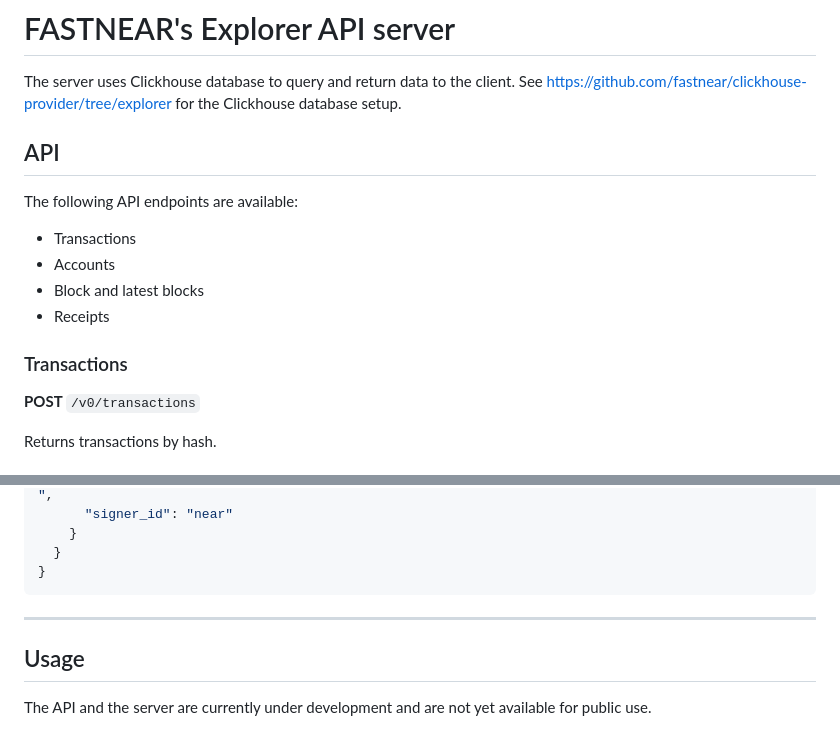
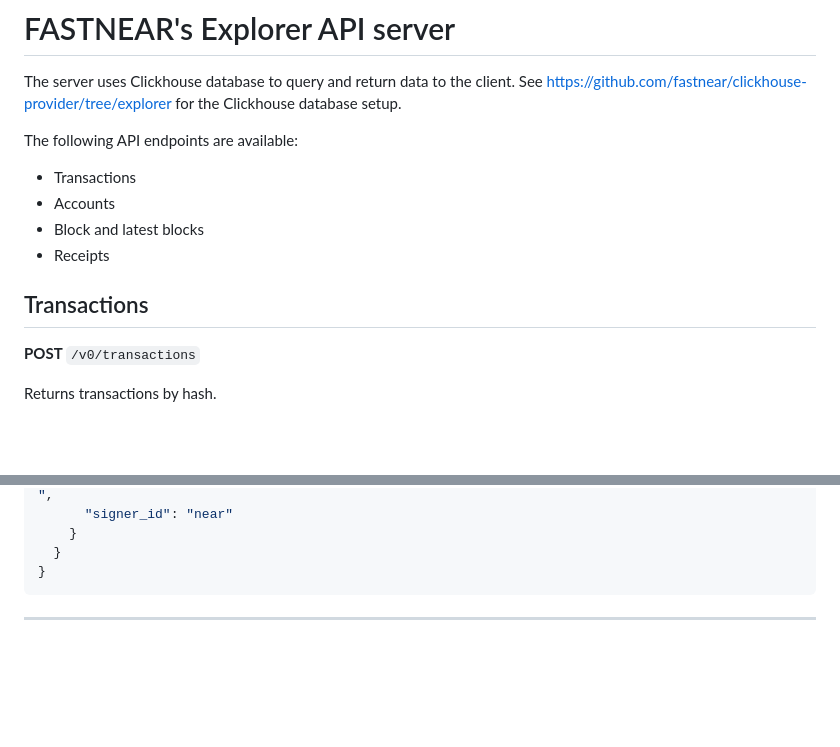
Before and after one commit to fastnear/explorer-api, a Markdown page: README.md, 2 parts joined by grey strips. Drawn GitHub-style; folded sections open; blank space fills up the shorter version.

Commit message:
Adjust readme

```diff
--- a/README.md
+++ b/README.md
@@ -2,8 +2,6 @@
 
 The server uses Clickhouse database to query and return data to the client.
 See https://github.com/fastnear/clickhouse-provider/tree/explorer for the Clickhouse database setup.
-
-## API
 
 The following API endpoints are available:
 
@@ -12,7 +10,7 @@ The following API endpoints are available:
 - Block and latest blocks
 - Receipts
 
-### Transactions
+## Transactions
 
 **POST** `/v0/transactions`
 
@@ -2843,8 +2833,5 @@ http post http://localhost:3000/v0/receipt receipt_id:='"Fgtwfcbt6p1bVTBEeycKaHa
 
 </details>
 
+
 ---
-
-## Usage
-
-The API and the server are currently under development and are not yet available for public use.
```
Also changed, not shown: other parts of README.md (+4 -12 lines).
